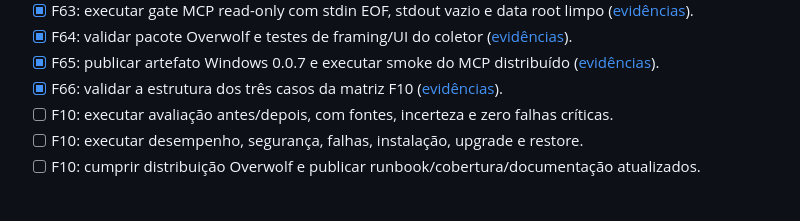
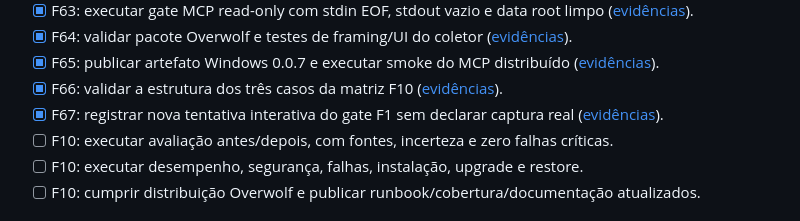
Before and after one commit to farukaf/my-frame, a Markdown page: todo.md, the part around the change. Drawn GitHub-style.

Commit message:
docs: record interactive overwolf gate attempt

```diff
--- a/todo.md
+++ b/todo.md
@@ -104,6 +104,7 @@ do aceite; dependência externa bloqueada não equivale a conclusão.
 - [x] F64: validar pacote Overwolf e testes de framing/UI do coletor ([evidências](docs/validacoes/2026-09-13-f64.md)).
 - [x] F65: publicar artefato Windows 0.0.7 e executar smoke do MCP distribuído ([evidências](docs/validacoes/2026-09-13-f65.md)).
 - [x] F66: validar a estrutura dos três casos da matriz F10 ([evidências](docs/validacoes/2026-09-13-f66.md)).
+- [x] F67: registrar nova tentativa interativa do gate F1 sem declarar captura real ([evidências](docs/validacoes/2026-09-13-f67.md)).
 - [ ] F10: executar avaliação antes/depois, com fontes, incerteza e zero falhas críticas.
 - [ ] F10: executar desempenho, segurança, falhas, instalação, upgrade e restore.
 - [ ] F10: cumprir distribuição Overwolf e publicar runbook/cobertura/documentação atualizados.
```
Also changed, not shown: README.md (+1 -0 lines), docs/validacoes/2026-09-13-f67.md (added, +11 -0 lines).
